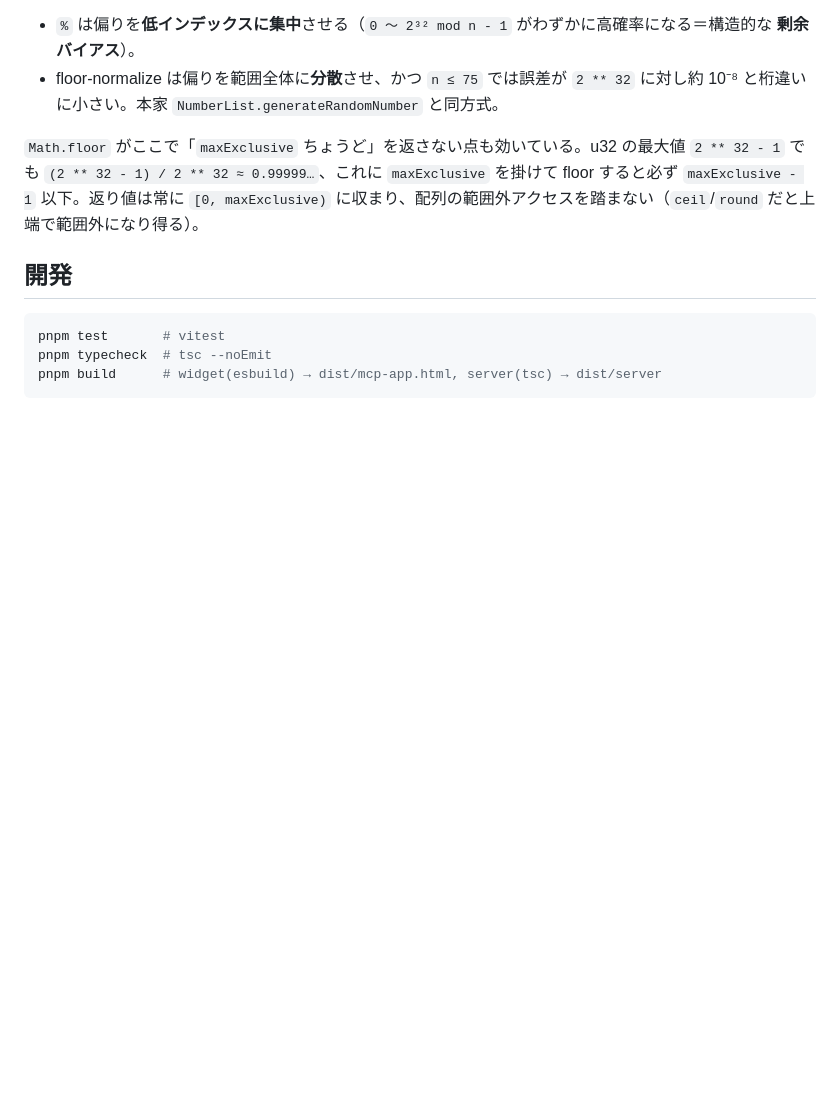
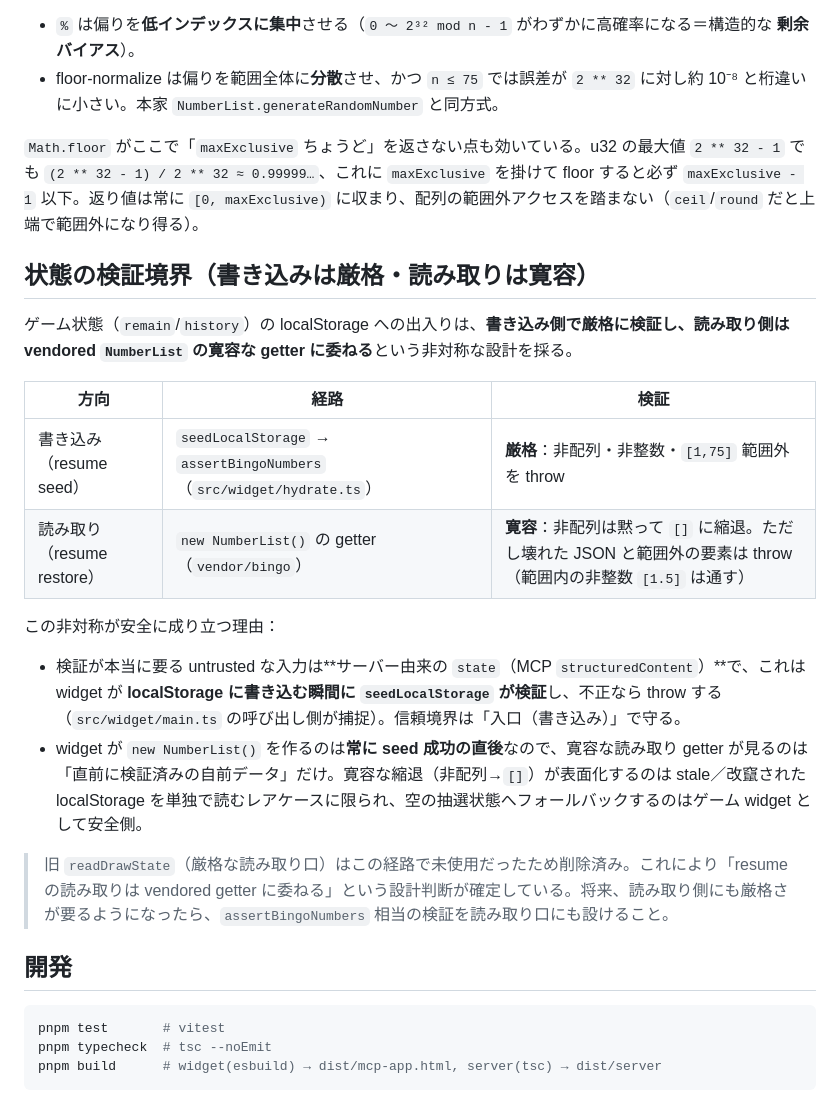
Before and after one commit to ROhta/bingo_mcp, a Markdown page: README.md, the part around the change. Rendered like a GitHub page; blank space fills up the shorter version.

Commit message:
docs: 状態の検証境界（書き込み厳格・読み取り寛容）を README に記載
readDrawState 削除で確定した設計判断を明文化:
- 書き込み(seedLocalStorage→assertBingoNumbers)は非配列/非整数/範囲外を throw
- 読み取り(NumberList getter)は非配列を [] に縮退（壊れJSON/範囲外要素は throw）
- untrusted な server state は書き込み時に検証済みなので読み取りは寛容で安全

Co-Authored-By: Claude Opus 4.8 (1M context) <noreply@anthropic.com>

````diff
--- a/README.md
+++ b/README.md
@@ -54,6 +54,22 @@ bingo を MCP Apps で呼ぶ。チャットで「ビンゴやりたい」と言
 
 `Math.floor` がここで「`maxExclusive` ちょうど」を返さない点も効いている。u32 の最大値 `2 ** 32 - 1` でも `(2 ** 32 - 1) / 2 ** 32 ≈ 0.99999…`、これに `maxExclusive` を掛けて floor すると必ず `maxExclusive - 1` 以下。返り値は常に `[0, maxExclusive)` に収まり、配列の範囲外アクセスを踏まない（`ceil`/`round` だと上端で範囲外になり得る）。
 
+## 状態の検証境界（書き込みは厳格・読み取りは寛容）
+
+ゲーム状態（`remain`/`history`）の localStorage への出入りは、**書き込み側で厳格に検証し、読み取り側は vendored `NumberList` の寛容な getter に委ねる**という非対称な設計を採る。
+
+| 方向 | 経路 | 検証 |
+|---|---|---|
+| 書き込み（resume seed） | `seedLocalStorage` → `assertBingoNumbers`（`src/widget/hydrate.ts`） | **厳格**：非配列・非整数・`[1,75]` 範囲外を throw |
+| 読み取り（resume restore） | `new NumberList()` の getter（`vendor/bingo`） | **寛容**：非配列は黙って `[]` に縮退。ただし壊れた JSON と範囲外の要素は throw（範囲内の非整数 `[1.5]` は通す） |
+
+この非対称が安全に成り立つ理由：
+
+- 検証が本当に要る untrusted な入力は**サーバー由来の `state`（MCP `structuredContent`）**で、これは widget が **localStorage に書き込む瞬間に `seedLocalStorage` が検証**し、不正なら throw する（`src/widget/main.ts` の呼び出し側が捕捉）。信頼境界は「入口（書き込み）」で守る。
+- widget が `new NumberList()` を作るのは**常に seed 成功の直後**なので、寛容な読み取り getter が見るのは「直前に検証済みの自前データ」だけ。寛容な縮退（非配列→`[]`）が表面化するのは stale／改竄された localStorage を単独で読むレアケースに限られ、空の抽選状態へフォールバックするのはゲーム widget として安全側。
+
+> 旧 `readDrawState`（厳格な読み取り口）はこの経路で未使用だったため削除済み。これにより「resume の読み取りは vendored getter に委ねる」という設計判断が確定している。将来、読み取り側にも厳格さが要るようになったら、`assertBingoNumbers` 相当の検証を読み取り口にも設けること。
+
 ## 開発
 
 ```sh
````
